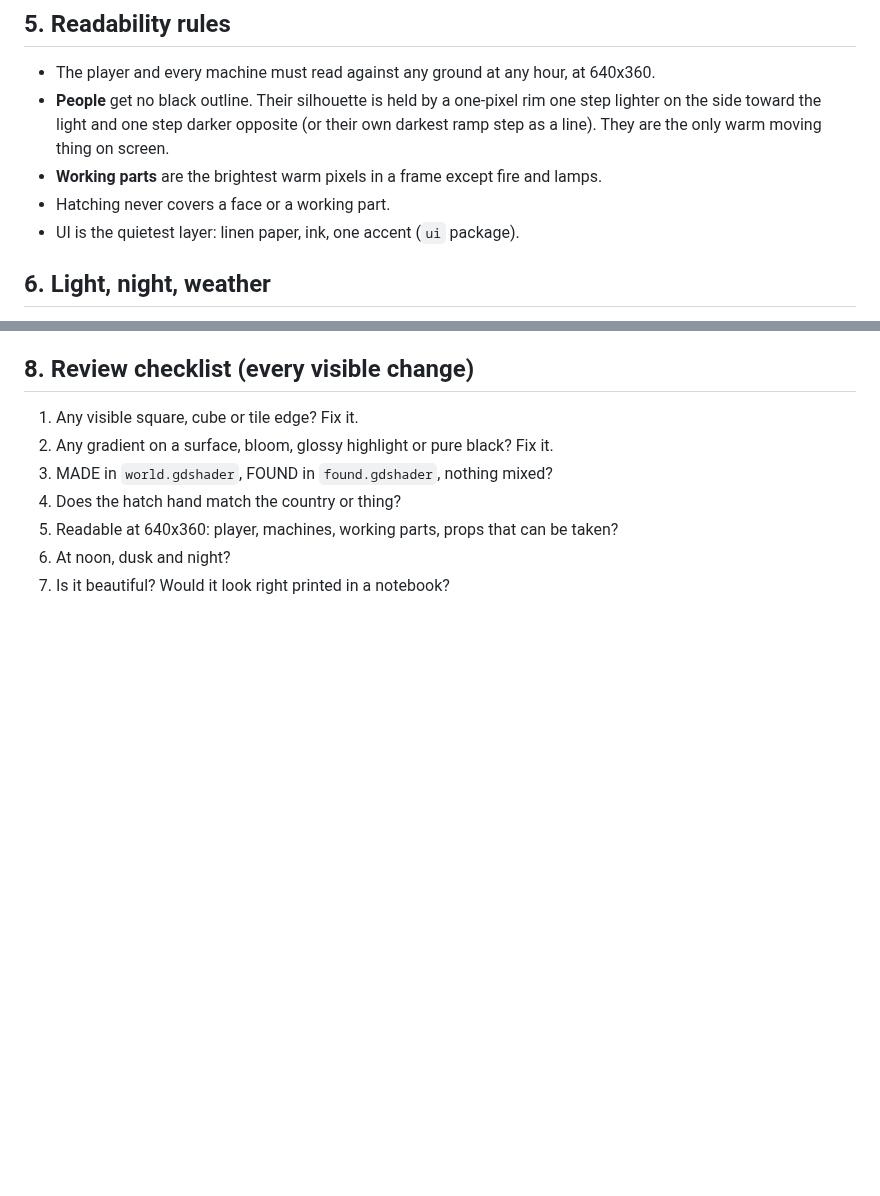
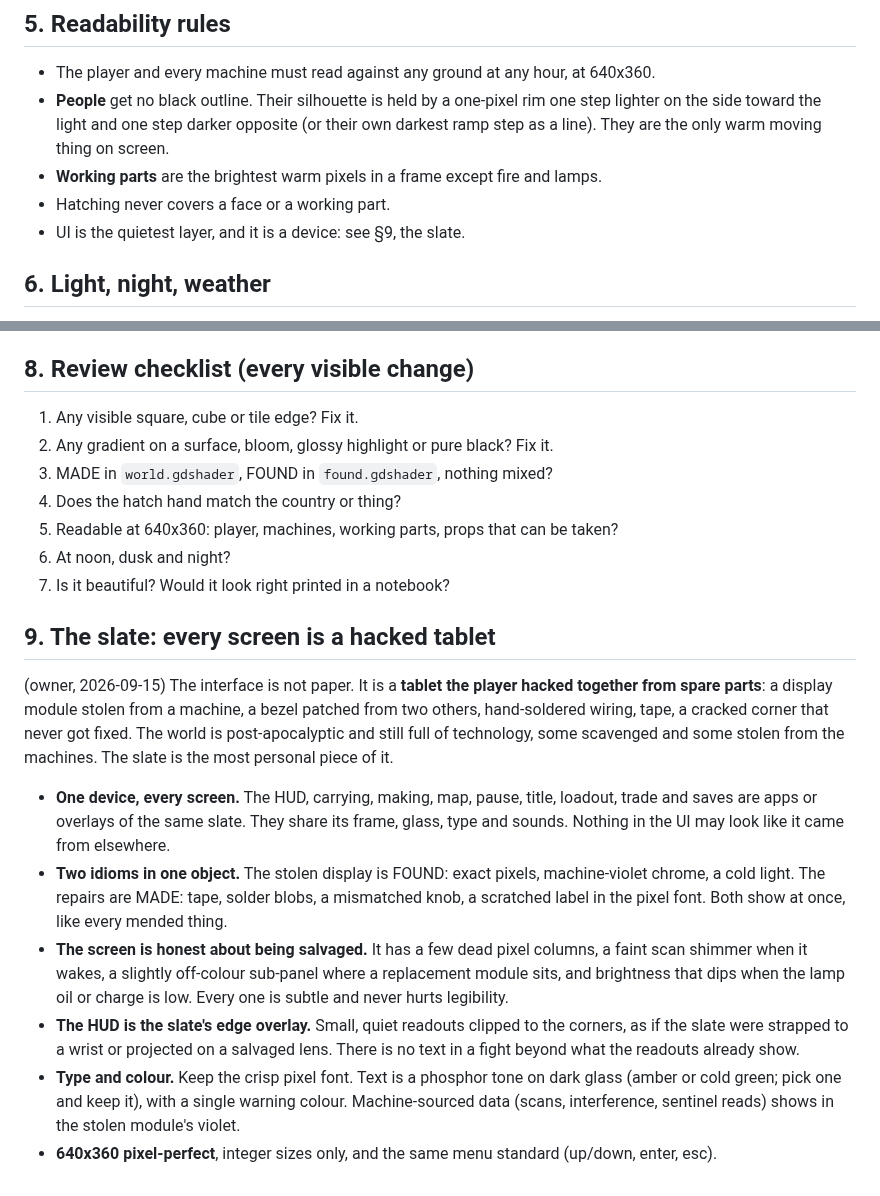
Before and after one commit to Xaxis/unspent-ortho, a Markdown page: docs/ART.md, 2 parts joined by grey strips. GitHub-like rendering; blank space fills up the shorter version.

Commit message:
Make the interface a salvaged tablet, not a notebook
The owner wants the UI to feel like the world: full of technology people
scavenged or stole from the machines. Every screen becomes an app on one
hacked-together slate. The world keeps its drawn look.

```diff
--- a/docs/ART.md
+++ b/docs/ART.md
@@ -115,7 +115,7 @@ extract §2). Stay on the ramps. Mix between ramps only for a named reason.
   own darkest ramp step as a line). They are the only warm moving thing on screen.
 - **Working parts** are the brightest warm pixels in a frame except fire and lamps.
 - Hatching never covers a face or a working part.
-- UI is the quietest layer: linen paper, ink, one accent (`ui` package).
+- UI is the quietest layer, and it is a device: see §9, the slate.
 
 ## 6. Light, night, weather
 
@@ -144,3 +144,34 @@ extract §2). Stay on the ramps. Mix between ramps only for a named reason.
 5. Readable at 640x360: player, machines, working parts, props that can be taken?
 6. At noon, dusk and night?
 7. Is it beautiful? Would it look right printed in a notebook?
+
+## 9. The slate: every screen is a hacked tablet
+
+(owner, 2026-09-15) The interface is not paper. It is a **tablet the player hacked
+together from spare parts**: a display module stolen from a machine, a bezel
+patched from two others, hand-soldered wiring, tape, a cracked corner that never
+got fixed. The world is post-apocalyptic and still full of technology, some
+scavenged and some stolen from the machines. The slate is the most personal
+piece of it.
+
+- **One device, every screen.** The HUD, carrying, making, map, pause, title,
+  loadout, trade and saves are apps or overlays of the same slate. They share its
+  frame, glass, type and sounds. Nothing in the UI may look like it came from
+  elsewhere.
+- **Two idioms in one object.** The stolen display is FOUND: exact pixels,
+  machine-violet chrome, a cold light. The repairs are MADE: tape, solder blobs,
+  a mismatched knob, a scratched label in the pixel font. Both show at once, like
+  every mended thing.
+- **The screen is honest about being salvaged.** It has a few dead pixel columns,
+  a faint scan shimmer when it wakes, a slightly off-colour sub-panel where a
+  replacement module sits, and brightness that dips when the lamp oil or charge is
+  low. Every one is subtle and never hurts legibility.
+- **The HUD is the slate's edge overlay.** Small, quiet readouts clipped to the
+  corners, as if the slate were strapped to a wrist or projected on a salvaged
+  lens. There is no text in a fight beyond what the readouts already show.
+- **Type and colour.** Keep the crisp pixel font. Text is a phosphor tone on dark
+  glass (amber or cold green; pick one and keep it), with a single warning colour.
+  Machine-sourced data (scans, interference, sentinel reads) shows in the stolen
+  module's violet.
+- **640x360 pixel-perfect**, integer sizes only, and the same menu standard
+  (up/down, enter, esc).
```
Also changed, not shown: docs/VISION.md (+3 -0 lines).
